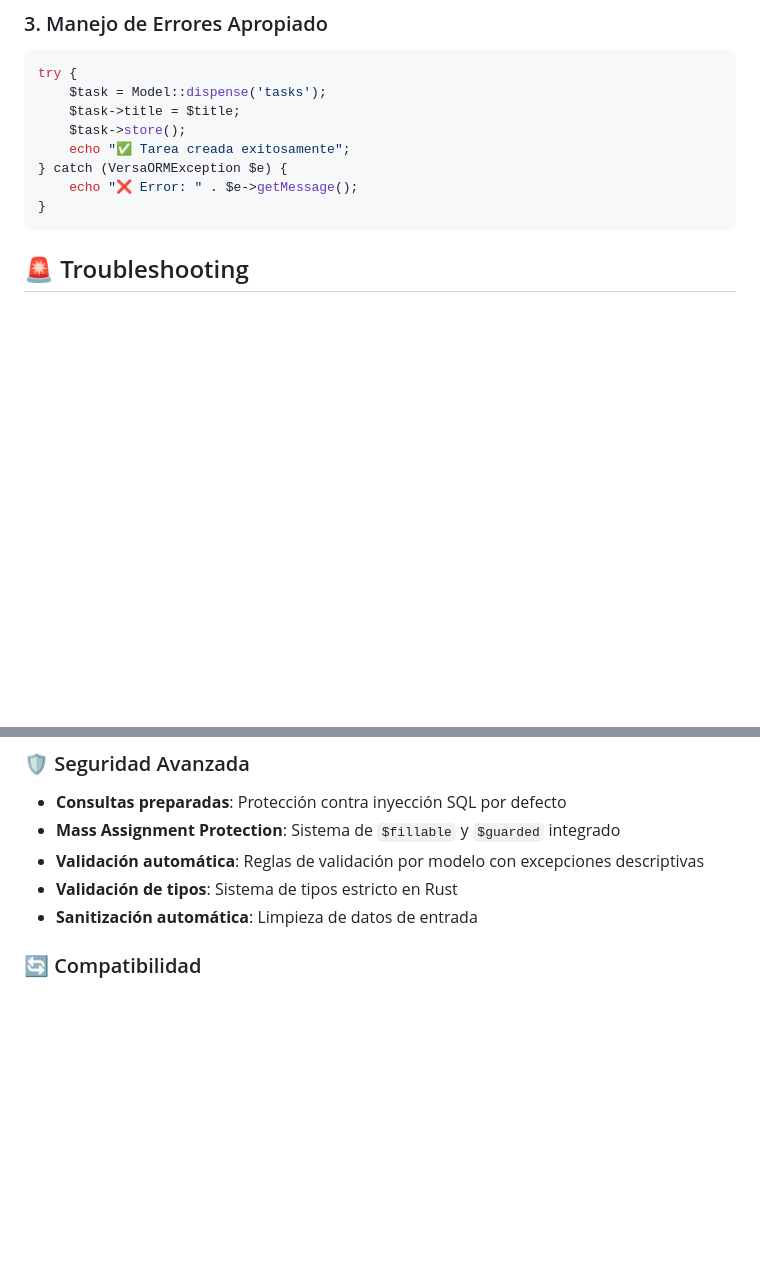
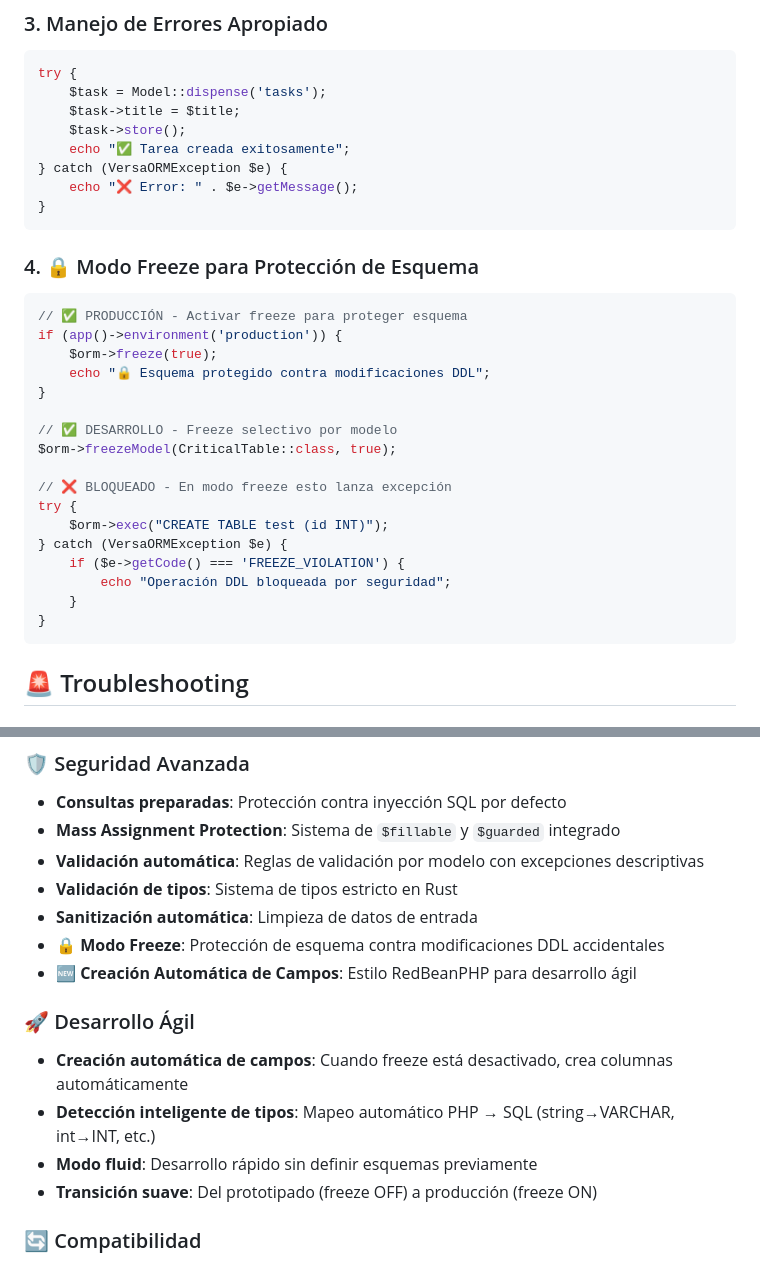
Before and after one commit to kriollo/versa-orm, a Markdown page: README.md, 2 parts joined by grey strips. GitHub-like rendering; blank space fills up the shorter version.

Commit message:
feat: Agregar sección de Modo Freeze para protección de esquema y mejoras en desarrollo ágil

````diff
--- a/README.md
+++ b/README.md
@@ -305,6 +305,27 @@ try {
 }
 ```
 
+### 4. 🔒 Modo Freeze para Protección de Esquema
+```php
+// ✅ PRODUCCIÓN - Activar freeze para proteger esquema
+if (app()->environment('production')) {
+    $orm->freeze(true);
+    echo "🔒 Esquema protegido contra modificaciones DDL";
+}
+
+// ✅ DESARROLLO - Freeze selectivo por modelo
+$orm->freezeModel(CriticalTable::class, true);
+
+// ❌ BLOQUEADO - En modo freeze esto lanza excepción
+try {
+    $orm->exec("CREATE TABLE test (id INT)");
+} catch (VersaORMException $e) {
+    if ($e->getCode() === 'FREEZE_VIOLATION') {
+        echo "Operación DDL bloqueada por seguridad";
+    }
+}
+```
+
 
 ## 🚨 Troubleshooting
 
@@ -343,6 +364,14 @@ try {
 - **Validación automática**: Reglas de validación por modelo con excepciones descriptivas
 - **Validación de tipos**: Sistema de tipos estricto en Rust
 - **Sanitización automática**: Limpieza de datos de entrada
+- **🔒 Modo Freeze**: Protección de esquema contra modificaciones DDL accidentales
+- **🆕 Creación Automática de Campos**: Estilo RedBeanPHP para desarrollo ágil
+
+### 🚀 Desarrollo Ágil
+- **Creación automática de campos**: Cuando freeze está desactivado, crea columnas automáticamente
+- **Detección inteligente de tipos**: Mapeo automático PHP → SQL (string→VARCHAR, int→INT, etc.)
+- **Modo fluid**: Desarrollo rápido sin definir esquemas previamente
+- **Transición suave**: Del prototipado (freeze OFF) a producción (freeze ON)
 
 ### 🔄 Compatibilidad
 - **Múltiples bases de datos**: MySQL, PostgreSQL, SQLite
````
